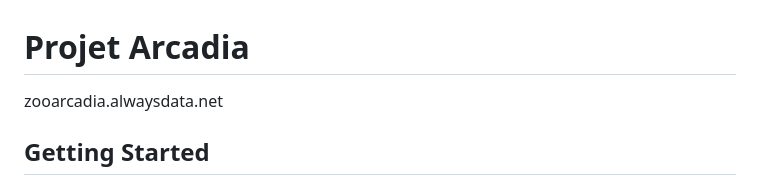
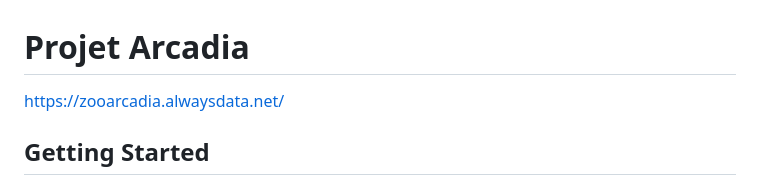
Before and after one commit to THRPUB/ECF-ARCADIA-MARTIN-T, a Markdown page: Readme.md, the part around the change. Rendered like a GitHub page.

```diff
--- a/Readme.md
+++ b/Readme.md
@@ -1,6 +1,6 @@
 # __Projet Arcadia__
 
-zooarcadia.alwaysdata.net
+https://zooarcadia.alwaysdata.net/
 
 ## __Getting Started__
 
```
